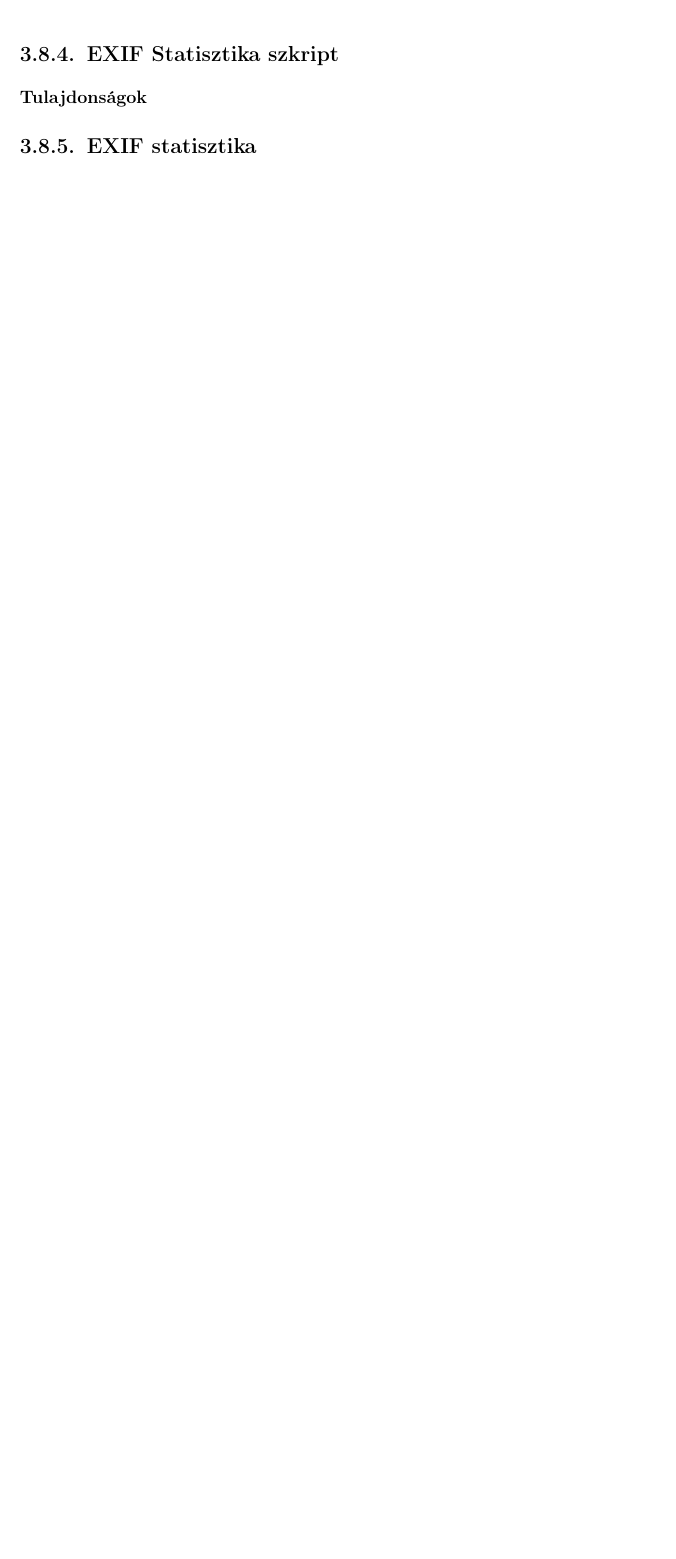
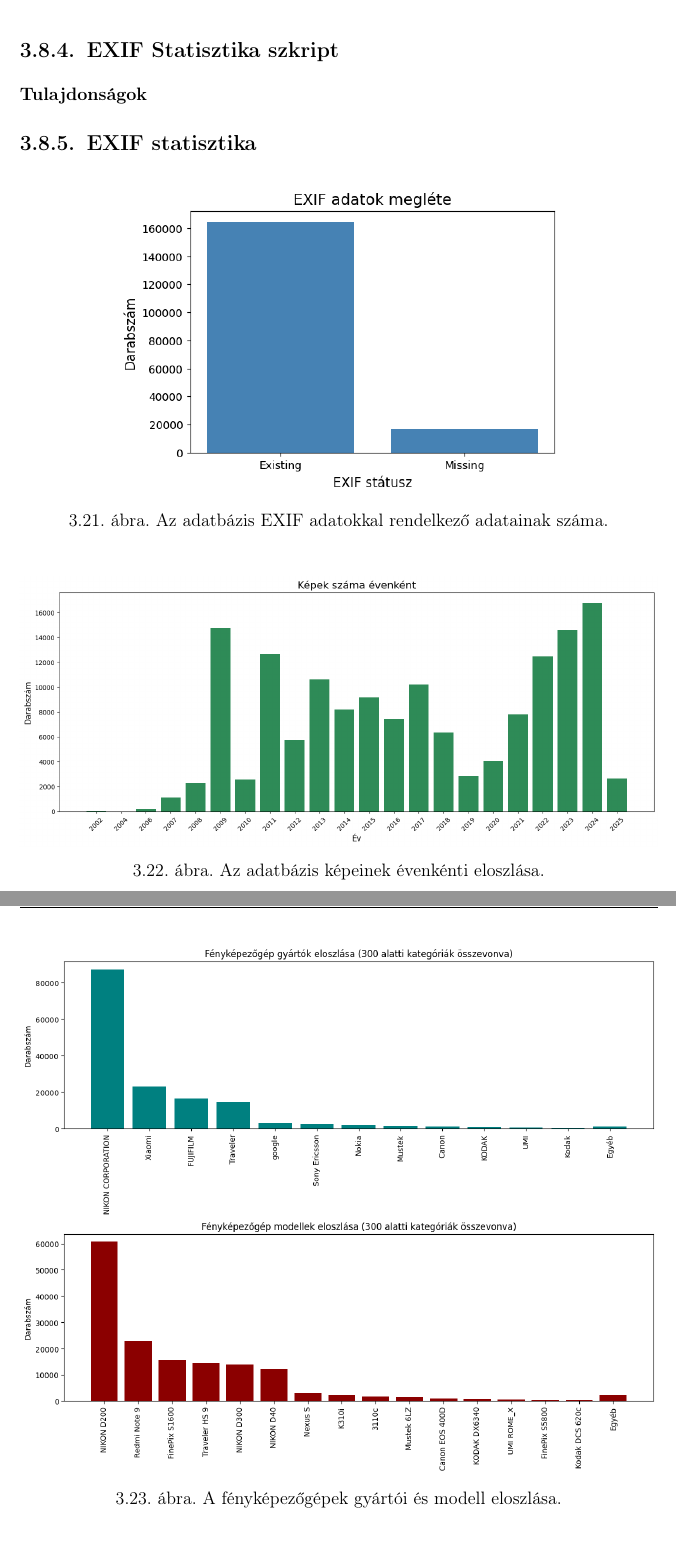
Before and after one commit to SandorBalazsHU/elte-ik-msc-thesis, a LaTeX thesis (thesis_latex/elteikthesis_hu.tex, which reads thesis_latex/content/03_database.tex): part of page 56 of 75 before the commit and two parts of pages 57 and 58 of 80 after it, the two joined at a grey line, cut so that both start at the same text, the shorter picture padded with empty space. Compiled offline with pdfLaTeX.

Commit message:
Grafikonok beszúrása 2.

```diff
--- a/thesis_latex/content/03_database.tex
+++ b/thesis_latex/content/03_database.tex
@@ -613,3 +613,23 @@ if __name__ == "__main__":
 
         \subsection{EXIF statisztika}
 
+            \begin{figure}[H]
+                \centering
+                \includegraphics[width=0.7\textwidth]{images/db/exif/exif_stat_10.png}
+                \caption{Az adatbázis EXIF adatokkal rendelkező adatainak száma.}
+                \label{fig:exif-exif}
+            \end{figure}
+
+            \begin{figure}[H]
+                \centering
+                \includegraphics[width=1.0\textwidth]{images/db/exif/exif_stat_11_YEAR.png}
+                \caption{Az adatbázis képeinek évenkénti eloszlása.}
+                \label{fig:exif-year}
+            \end{figure}
+
+            \begin{figure}[H]
+                \centering
+                \includegraphics[width=1.0\textwidth]{images/db/exif/exif_stat_01_brand.png}
+                \caption{A fényképezőgépek gyártói és modell eloszlása.}
+                \label{fig:exif-brand}
+            \end{figure}
@@ -615,0 +648,2 @@ if __name__ == "__main__":
+                \label{fig:exif-blende}
+            \end{figure}
```
Also changed, not shown: thesis_latex/content/03_database.tex (27 more changed lines), 1 other file.
